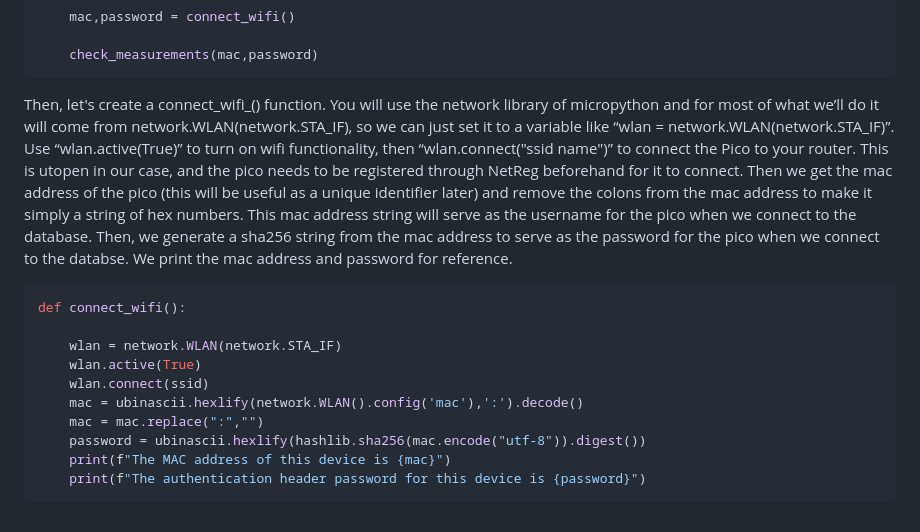
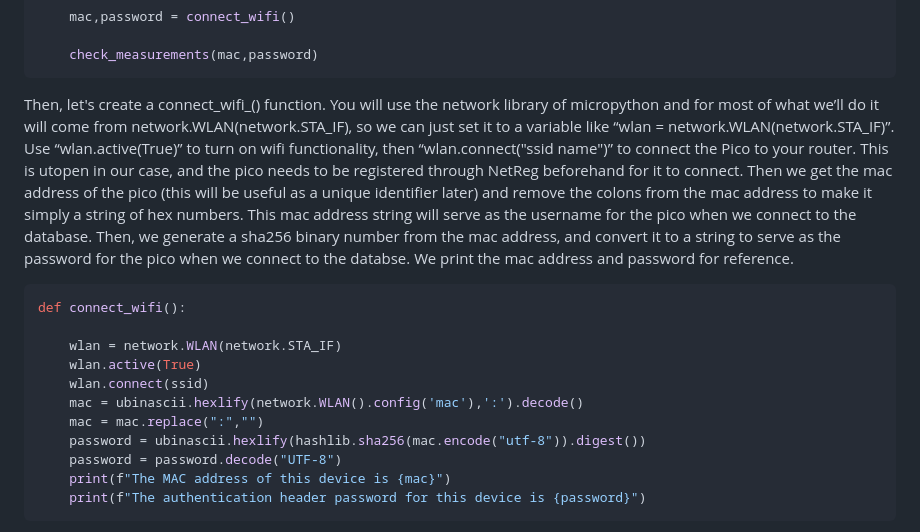
Before and after one commit to jslawless/POPSICL, a Markdown page: README.md, the part around the change. Drawn GitHub-style.

````diff
--- a/README.md
+++ b/README.md
@@ -65,7 +65,7 @@ def main():
     check_measurements(mac,password)
 ```
 
-Then, let's create a connect_wifi_() function. You will use the network library of micropython and for most of what we’ll do it will come from network.WLAN(network.STA_IF), so we can just set it to a variable like “wlan = network.WLAN(network.STA_IF)”. Use “wlan.active(True)” to turn on wifi functionality, then “wlan.connect("ssid name")” to connect the Pico to your router. This is utopen in our case, and the pico needs to be registered through NetReg beforehand for it to connect. Then we get the mac address of the pico (this will be useful as a unique identifier later) and remove the colons from the mac address to make it simply a string of hex numbers. This mac address string will serve as the username for the pico when we connect to the database. Then, we generate a sha256 string from the mac address to serve as the password for the pico when we connect to the databse. We print the mac address and password for reference.
+Then, let's create a connect_wifi_() function. You will use the network library of micropython and for most of what we’ll do it will come from network.WLAN(network.STA_IF), so we can just set it to a variable like “wlan = network.WLAN(network.STA_IF)”. Use “wlan.active(True)” to turn on wifi functionality, then “wlan.connect("ssid name")” to connect the Pico to your router. This is utopen in our case, and the pico needs to be registered through NetReg beforehand for it to connect. Then we get the mac address of the pico (this will be useful as a unique identifier later) and remove the colons from the mac address to make it simply a string of hex numbers. This mac address string will serve as the username for the pico when we connect to the database. Then, we generate a sha256 binary number from the mac address, and convert it to a string to serve as the password for the pico when we connect to the databse. We print the mac address and password for reference.
 ```python
 def connect_wifi():
 
@@ -75,6 +75,7 @@ def connect_wifi():
     mac = ubinascii.hexlify(network.WLAN().config('mac'),':').decode()
     mac = mac.replace(":","")
     password = ubinascii.hexlify(hashlib.sha256(mac.encode("utf-8")).digest())
+    password = password.decode("UTF-8")
     print(f"The MAC address of this device is {mac}")
     print(f"The authentication header password for this device is {password}")
 ```
````
